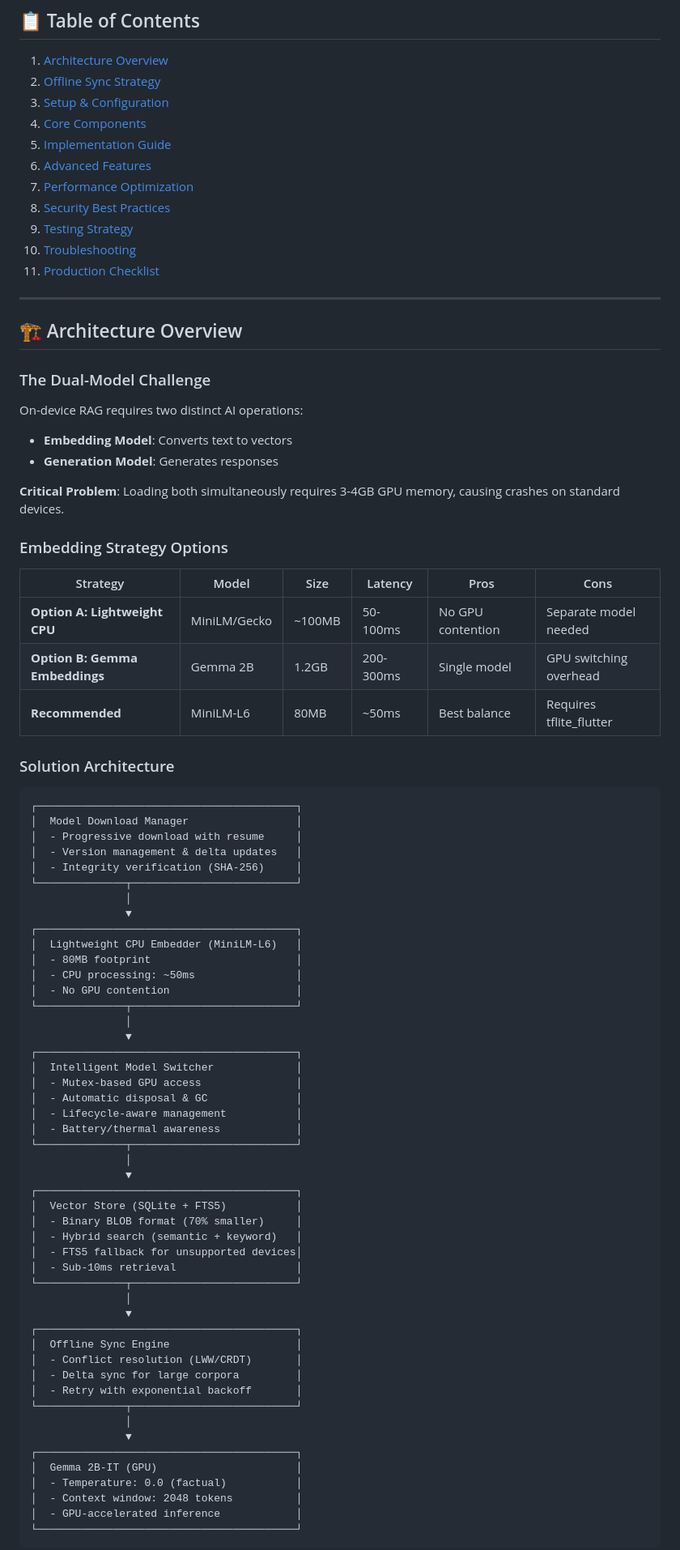
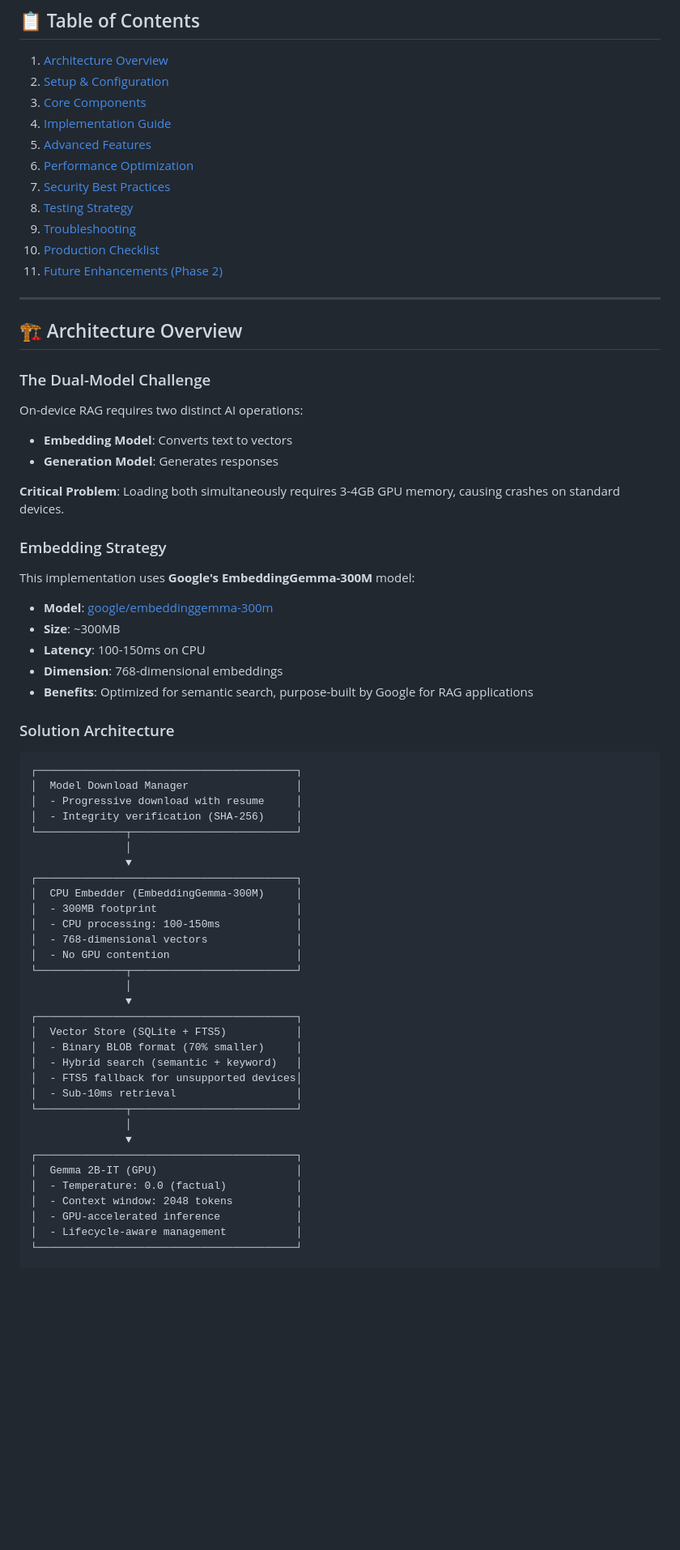
Before and after one commit to rag-wtf/offline_sync, a Markdown page: docs/implementation_plan_v3.md, the part around one of its changes. Shown at 81% size. Rendered like a GitHub page; blank space fills up the shorter version.

Commit message:
docs: update embedding model to EmbeddingGemma-300M only and move offline sync to phase 2

```diff
--- a/docs/implementation_plan_v3.md
+++ b/docs/implementation_plan_v3.md
@@ -6,16 +6,16 @@
 ## 📋 Table of Contents
 
 1. [Architecture Overview](#architecture-overview)
-2. [Offline Sync Strategy](#offline-sync-strategy)
-3. [Setup & Configuration](#setup--configuration)
-4. [Core Components](#core-components)
-5. [Implementation Guide](#implementation-guide)
-6. [Advanced Features](#advanced-features)
-7. [Performance Optimization](#performance-optimization)
-8. [Security Best Practices](#security-best-practices)
-9. [Testing Strategy](#testing-strategy)
-10. [Troubleshooting](#troubleshooting)
-11. [Production Checklist](#production-checklist)
+2. [Setup & Configuration](#setup--configuration)
+3. [Core Components](#core-components)
+4. [Implementation Guide](#implementation-guide)
+5. [Advanced Features](#advanced-features)
+6. [Performance Optimization](#performance-optimization)
+7. [Security Best Practices](#security-best-practices)
+8. [Testing Strategy](#testing-strategy)
+9. [Troubleshooting](#troubleshooting)
+10. [Production Checklist](#production-checklist)
+11. [Future Enhancements (Phase 2)](#future-enhancements-phase-2)
 
 ---
 
@@ -29,13 +29,14 @@ On-device RAG requires two distinct AI operations:
 
 **Critical Problem**: Loading both simultaneously requires 3-4GB GPU memory, causing crashes on standard devices.
 
-### Embedding Strategy Options
+### Embedding Strategy
 
-| Strategy | Model | Size | Latency | Pros | Cons |
-|----------|-------|------|---------|------|------|
-| **Option A: Lightweight CPU** | MiniLM/Gecko | ~100MB | 50-100ms | No GPU contention | Separate model needed |
-| **Option B: Gemma Embeddings** | Gemma 2B | 1.2GB | 200-300ms | Single model | GPU switching overhead |
-| **Recommended** | MiniLM-L6 | 80MB | ~50ms | Best balance | Requires tflite_flutter |
+This implementation uses **Google's EmbeddingGemma-300M** model:
+- **Model**: [google/embeddinggemma-300m](https://huggingface.co/google/embeddinggemma-300m)
+- **Size**: ~300MB
+- **Latency**: 100-150ms on CPU
+- **Dimension**: 768-dimensional embeddings
+- **Benefits**: Optimized for semantic search, purpose-built by Google for RAG applications
 
 ### Solution Architecture
 
@@ -43,25 +44,16 @@ On-device RAG requires two distinct AI operations:
 ┌─────────────────────────────────────────┐
 │  Model Download Manager                 │
 │  - Progressive download with resume     │
-│  - Version management & delta updates   │
 │  - Integrity verification (SHA-256)     │
 └──────────────┬──────────────────────────┘
                │
                ▼
 ┌─────────────────────────────────────────┐
-│  Lightweight CPU Embedder (MiniLM-L6)   │
-│  - 80MB footprint                       │
-│  - CPU processing: ~50ms                │
+│  CPU Embedder (EmbeddingGemma-300M)     │
+│  - 300MB footprint                      │
+│  - CPU processing: 100-150ms            │
+│  - 768-dimensional vectors              │
 │  - No GPU contention                    │
-└──────────────┬──────────────────────────┘
-               │
-               ▼
-┌─────────────────────────────────────────┐
-│  Intelligent Model Switcher             │
-│  - Mutex-based GPU access               │
-│  - Automatic disposal & GC              │
-│  - Lifecycle-aware management           │
-│  - Battery/thermal awareness            │
 └──────────────┬──────────────────────────┘
                │
                ▼
@@ -75,16 +67,9 @@ On-device RAG requires two distinct AI operations:
                │
                ▼
 ┌─────────────────────────────────────────┐
-│  Offline Sync Engine                    │
-│  - Conflict resolution (LWW/CRDT)       │
-│  - Delta sync for large corpora         │
-│  - Retry with exponential backoff       │
-└──────────────┬──────────────────────────┘
-               │
-               ▼
-┌─────────────────────────────────────────┐
 │  Gemma 2B-IT (GPU)                      │
 │  - Temperature: 0.0 (factual)           │
 │  - Context window: 2048 tokens          │
 │  - GPU-accelerated inference            │
+│  - Lifecycle-aware management           │
 └─────────────────────────────────────────┘
```
Also changed, not shown: other parts of docs/implementation_plan_v3.md (+136 -147 lines).
